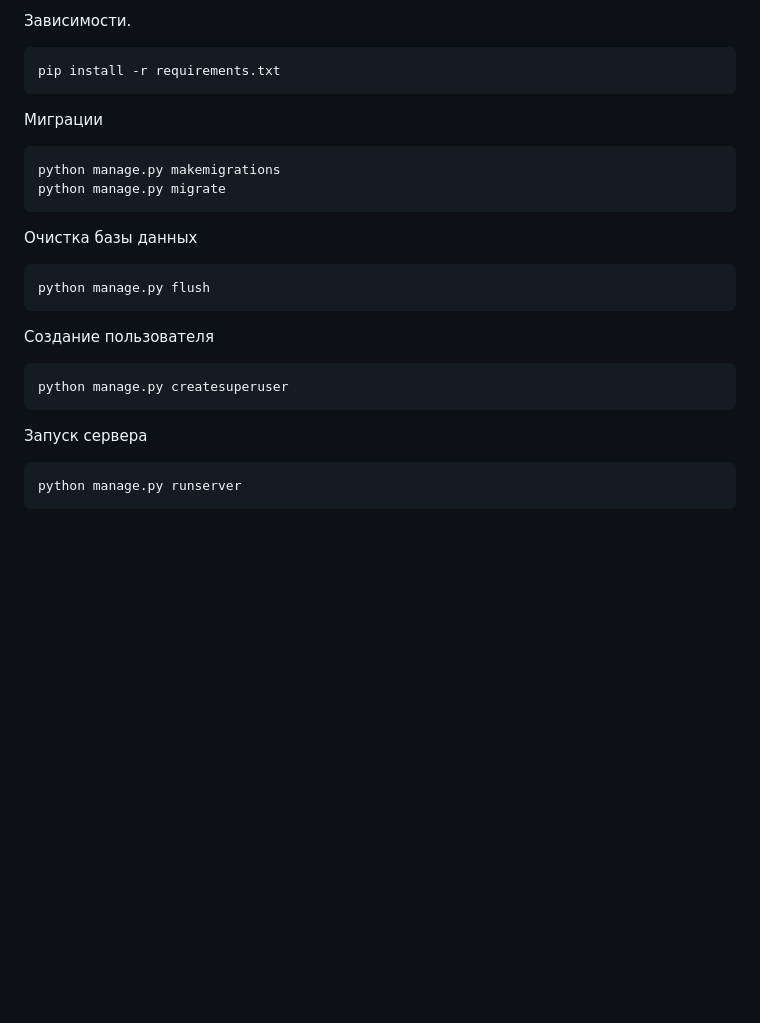
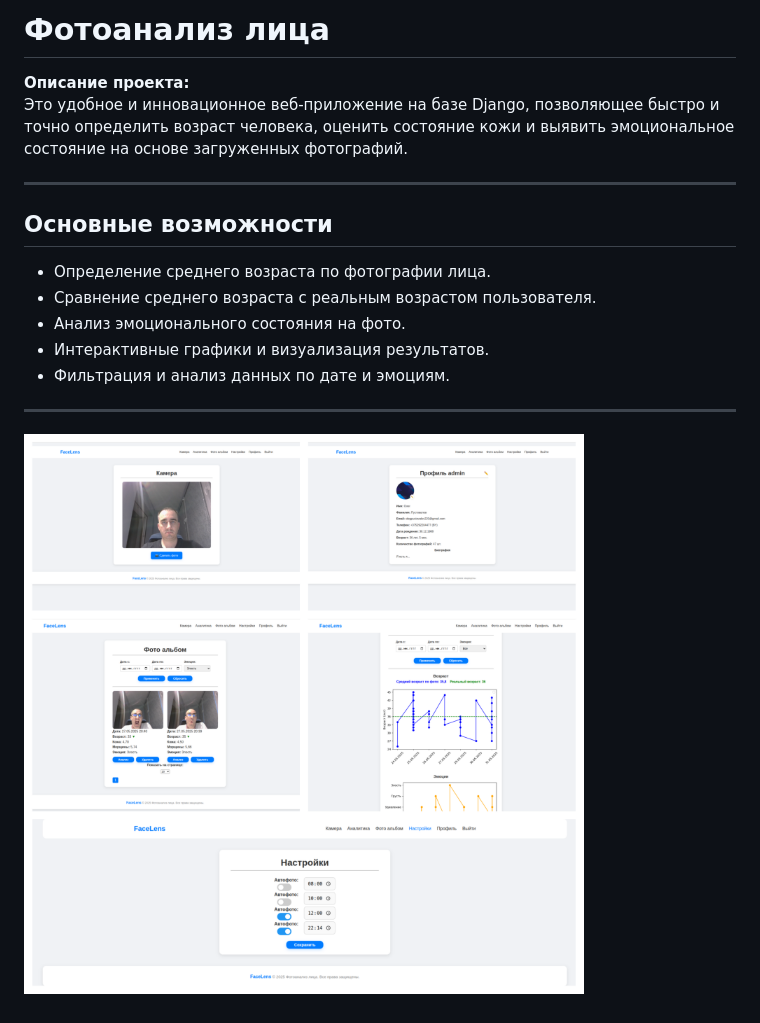
Before and after one commit to OlegEgoism/FaceLens, a Markdown page: README.md, the part around the change. Drawn GitHub-style; pictures changed too: Blank.png (added); blank space fills up the shorter version.

Commit message:
ver 7

````diff
--- a/README.md
+++ b/README.md
@@ -1,30 +1,20 @@
-Зависимости.
+# Фотоанализ лица
 
-```bash
-pip install -r requirements.txt
-```
+**Описание проекта:**
+Это удобное и инновационное веб-приложение на базе Django, позволяющее быстро и точно определить возраст человека, оценить состояние кожи и выявить эмоциональное состояние на основе загруженных фотографий.
 
-Миграции
+---
 
-```bash
-python manage.py makemigrations
-python manage.py migrate
-```
+## Основные возможности
 
-Очистка базы данных
+- Определение среднего возраста по фотографии лица.
+- Сравнение среднего возраста с реальным возрастом пользователя.
+- Анализ эмоционального состояния на фото.
+- Интерактивные графики и визуализация результатов.
+- Фильтрация и анализ данных по дате и эмоциям.
 
-```bash
-python manage.py flush
-```
+---
 
-Создание пользователя
 
-```bash
-python manage.py createsuperuser
-```
 
-Запуск сервера
-
-```bash
-python manage.py runserver
-```
+![Blank.png](Blank.png)
````
